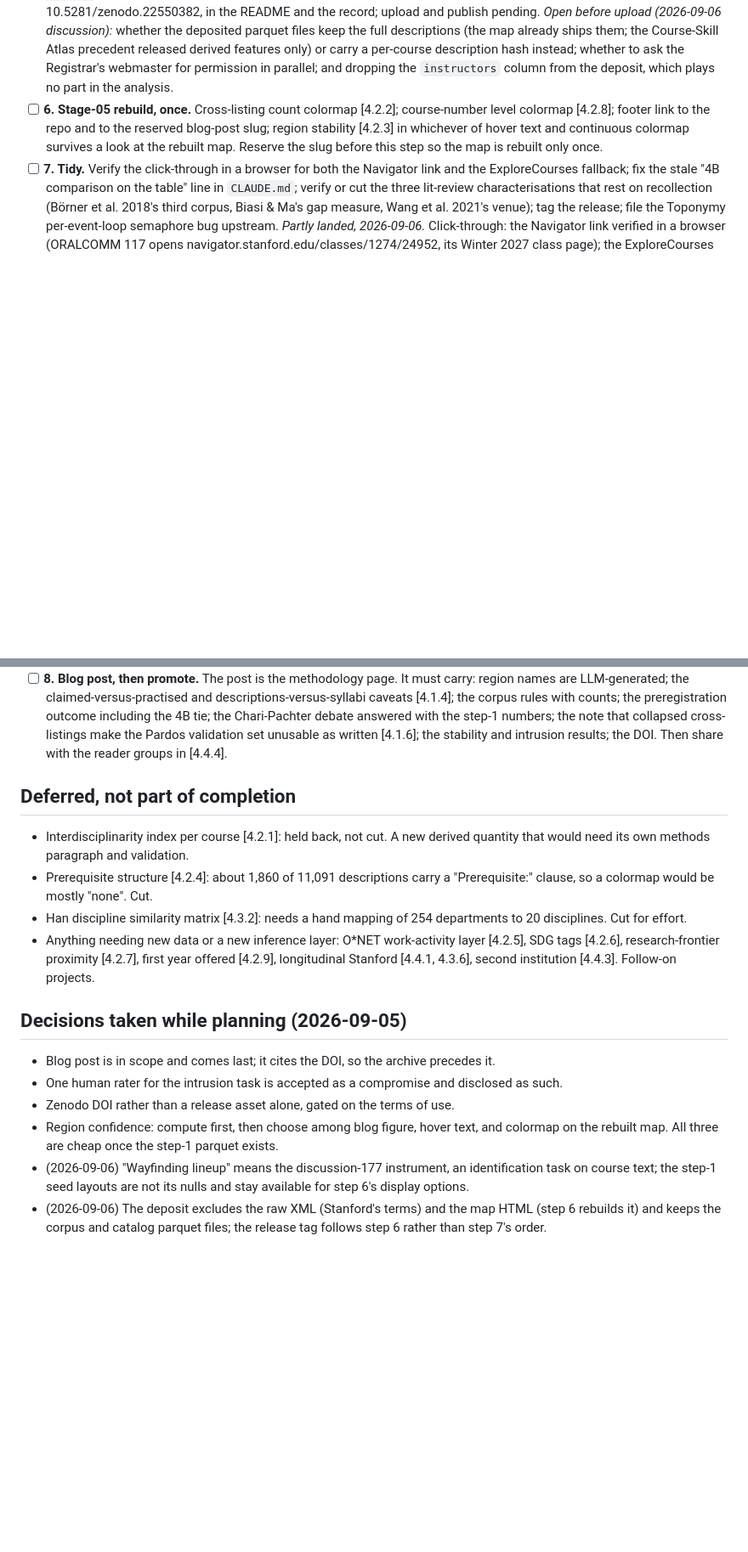
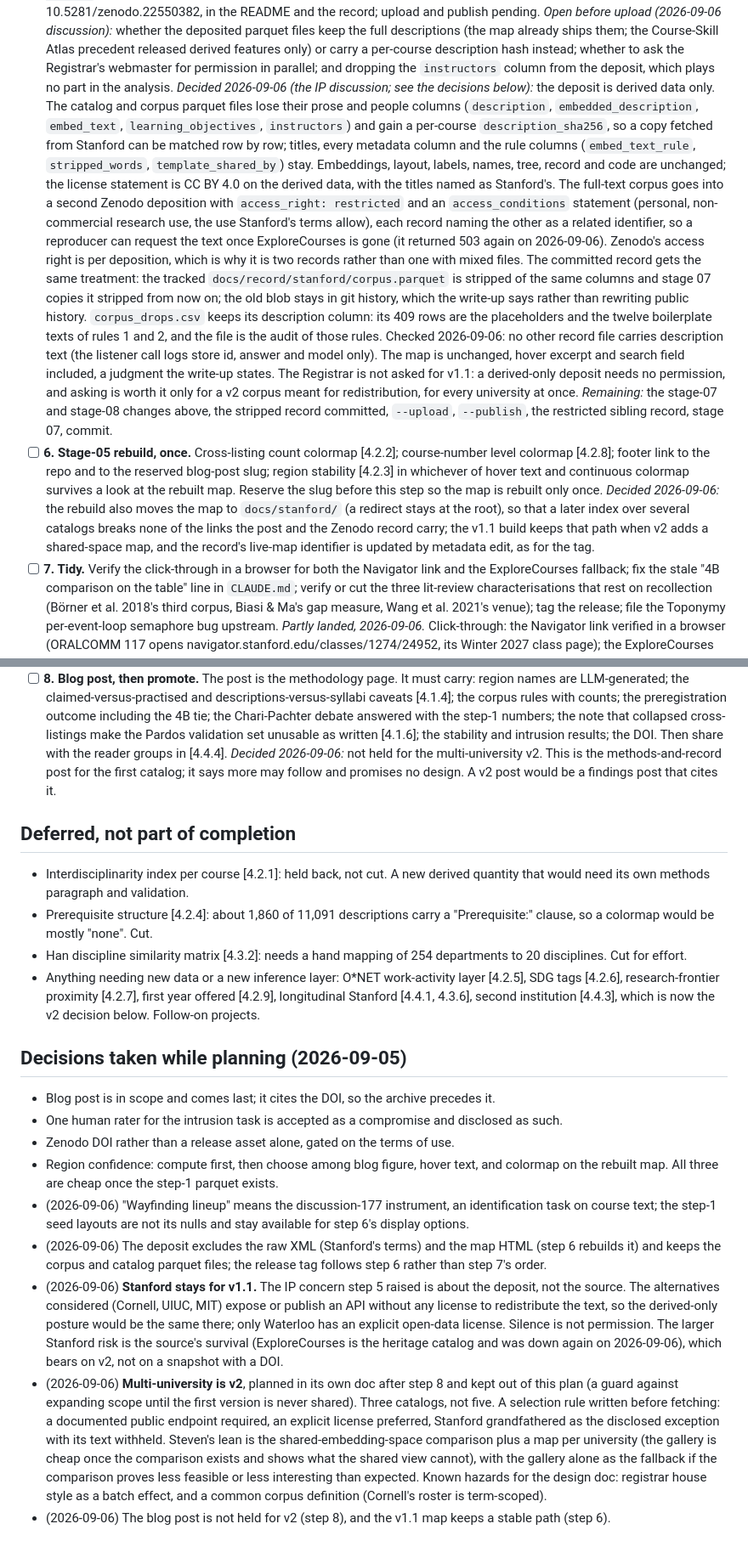
Before and after one commit to stevenfazzio/course-catalog-map, a Markdown page: docs/plan.md, 2 parts joined by grey strips. Shown at 85% size. GitHub-like rendering; blank space fills up the shorter version.

Commit message:
Plan: Stanford stays, derived-only deposit, multi-university is v2
Decisions from the IP discussion of 2026-09-06, written into docs/plan.md and CLAUDE.md:

- Stanford stays as the v1.1 source. The concern step 5 raised is about the deposit, not the
  source; the alternatives' public APIs carry no redistribution license either.
- Step 5 becomes a derived-only deposit: the parquet files lose description, embedded_description,
  embed_text, learning_objectives and instructors and gain description_sha256; the full text goes
  into a second, access_right: restricted deposition linked both ways (Zenodo's access right is
  per deposition); the tracked record parquet is stripped the same way and stage 07 keeps it so;
  corpus_drops.csv keeps its placeholder and boilerplate descriptions as the audit of rules 1-2;
  the map is unchanged; the Registrar is not asked.
- Multi-university is v2, planned in its own doc after step 8: three catalogs, a selection rule
  written before fetching, comparison in a shared space plus a map per university, gallery alone
  as the fallback.
- The blog post is not held for v2; step 6 moves the map to docs/stanford/ with a root redirect so
  the v1.1 build keeps a stable path.

Co-Authored-By: Claude Fable 5.1 <noreply@anthropic.com>

```diff
--- a/docs/plan.md
+++ b/docs/plan.md
@@ -179,10 +179,34 @@ The map, an auditable record, and one public write-up, promoted. Not a research
   (the map already ships them; the Course-Skill Atlas precedent released derived features only) or carry a
   per-course description hash instead; whether to ask the Registrar's webmaster for permission in parallel;
   and dropping the `instructors` column from the deposit, which plays no part in the analysis.
+  *Decided 2026-09-06 (the IP discussion; see the decisions below):* the deposit is derived data only. The
+  catalog and corpus parquet files lose their prose and people columns (`description`, `embedded_description`,
+  `embed_text`, `learning_objectives`, `instructors`) and gain a per-course `description_sha256`, so a copy
+  fetched from Stanford can be matched row by row; titles, every metadata column and the rule columns
+  (`embed_text_rule`, `stripped_words`, `template_shared_by`) stay. Embeddings, layout, labels, names, tree,
+  record and code are unchanged; the license statement is CC BY 4.0 on the derived data, with the titles named
+  as Stanford's. The full-text corpus goes into a second Zenodo deposition with `access_right: restricted` and
+  an `access_conditions` statement (personal, non-commercial research use, the use Stanford's terms allow),
+  each record naming the other as a related identifier, so a reproducer can request the text once
+  ExploreCourses is gone (it returned 503 again on 2026-09-06). Zenodo's access right is per deposition, which
+  is why it is two records rather than one with mixed files. The committed record gets the same treatment: the
+  tracked `docs/record/stanford/corpus.parquet` is stripped of the same columns and stage 07 copies it stripped
+  from now on; the old blob stays in git history, which the write-up says rather than rewriting public history.
+  `corpus_drops.csv` keeps its description column: its 409 rows are the placeholders and the twelve boilerplate
+  texts of rules 1 and 2, and the file is the audit of those rules. Checked 2026-09-06: no other record file
+  carries description text (the listener call logs store id, answer and model only). The map is unchanged,
+  hover excerpt and search field included, a judgment the write-up states. The Registrar is not asked for
+  v1.1: a derived-only deposit needs no permission, and asking is worth it only for a v2 corpus meant for
+  redistribution, for every university at once. *Remaining:* the stage-07 and stage-08 changes above, the
+  stripped record committed, `--upload`, `--publish`, the restricted sibling record, stage 07, commit.
 - [ ] **6. Stage-05 rebuild, once.** Cross-listing count colormap [4.2.2]; course-number level
   colormap [4.2.8]; footer link to the repo and to the reserved blog-post slug; region stability
   [4.2.3] in whichever of hover text and continuous colormap survives a look at the rebuilt map.
   Reserve the slug before this step so the map is rebuilt only once.
+  *Decided 2026-09-06:* the rebuild also moves the map to `docs/stanford/` (a redirect stays at the root), so
+  that a later index over several catalogs breaks none of the links the post and the Zenodo record carry; the
+  v1.1 build keeps that path when v2 adds a shared-space map, and the record's live-map identifier is updated
+  by metadata edit, as for the tag.
 - [ ] **7. Tidy.** Verify the click-through in a browser for both the Navigator link and the
   ExploreCourses fallback; fix the stale "4B comparison on the table" line in `CLAUDE.md`; verify or
   cut the three lit-review characterisations that rest on recollection (Börner et al. 2018's third
@@ -209,6 +233,9 @@ The map, an auditable record, and one public write-up, promoted. Not a research
   answered with the step-1 numbers; the note that collapsed cross-listings make the Pardos validation
   set unusable as written [4.1.6]; the stability and intrusion results; the DOI. Then share with the
   reader groups in [4.4.4].
+  *Decided 2026-09-06:* not held for the multi-university v2. This is the methods-and-record post for the
+  first catalog; it says more may follow and promises no design. A v2 post would be a findings post that
+  cites it.
 
 ## Deferred, not part of completion
 
@@ -220,7 +247,7 @@ The map, an auditable record, and one public write-up, promoted. Not a research
   Cut for effort.
 - Anything needing new data or a new inference layer: O*NET work-activity layer [4.2.5], SDG tags
   [4.2.6], research-frontier proximity [4.2.7], first year offered [4.2.9], longitudinal Stanford
-  [4.4.1, 4.3.6], second institution [4.4.3]. Follow-on projects.
+  [4.4.1, 4.3.6], second institution [4.4.3], which is now the v2 decision below. Follow-on projects.
 
 ## Decisions taken while planning (2026-09-05)
 
@@ -233,3 +260,18 @@ The map, an auditable record, and one public write-up, promoted. Not a research
   the step-1 seed layouts are not its nulls and stay available for step 6's display options.
 - (2026-09-06) The deposit excludes the raw XML (Stanford's terms) and the map HTML (step 6 rebuilds it) and
   keeps the corpus and catalog parquet files; the release tag follows step 6 rather than step 7's order.
+- (2026-09-06) **Stanford stays for v1.1.** The IP concern step 5 raised is about the deposit, not the source.
+  The alternatives considered (Cornell, UIUC, MIT) expose or publish an API without any license to
+  redistribute the text, so the derived-only posture would be the same there; only Waterloo has an explicit
+  open-data license. Silence is not permission. The larger Stanford risk is the source's survival
+  (ExploreCourses is the heritage catalog and was down again on 2026-09-06), which bears on v2, not on a
+  snapshot with a DOI.
+- (2026-09-06) **Multi-university is v2**, planned in its own doc after step 8 and kept out of this plan (a
+  guard against expanding scope until the first version is never shared). Three catalogs, not five. A
+  selection rule written before fetching: a documented public endpoint required, an explicit license
+  preferred, Stanford grandfathered as the disclosed exception with its text withheld. Steven's lean is the
+  shared-embedding-space comparison plus a map per university (the gallery is cheap once the comparison
+  exists and shows what the shared view cannot), with the gallery alone as the fallback if the comparison
+  proves less feasible or less interesting than expected. Known hazards for the design doc: registrar house
+  style as a batch effect, and a common corpus definition (Cornell's roster is term-scoped).
+- (2026-09-06) The blog post is not held for v2 (step 8), and the v1.1 map keeps a stable path (step 6).
```
Also changed, not shown: CLAUDE.md (+16 -1 lines).
